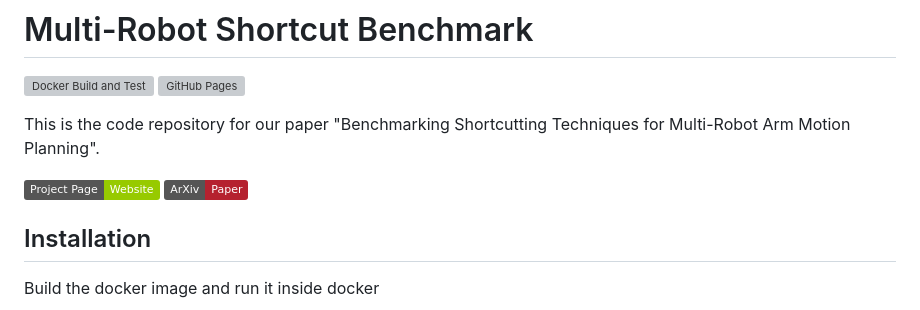
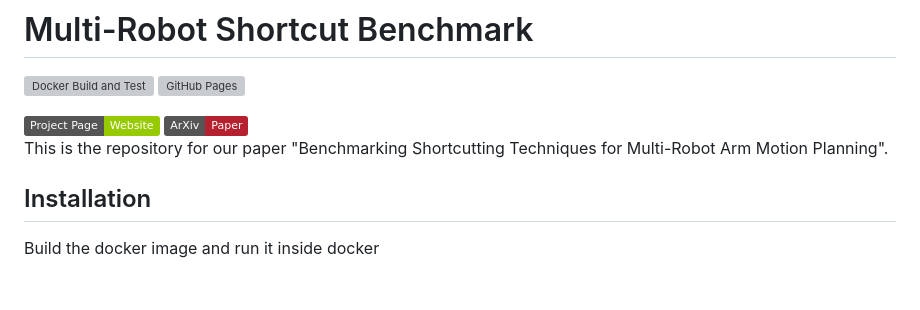
Before and after one commit to philip-huang/mr-shortcut, a Markdown page: README.md, the part around the change printed below. Drawn GitHub-style; badges without logos; blank space fills up the shorter version; grey boxes are pictures that could not be loaded.

```diff
--- a/README.md
+++ b/README.md
@@ -3,6 +3,4 @@
 [![Docker Build and Test](https://github.com/philip-huang/mr-shortcut/workflows/Docker%20Build%20and%20Test/badge.svg)](https://github.com/philip-huang/mr-shortcut/actions)
 [![GitHub Pages](https://github.com/philip-huang/mr-shortcut/workflows/Deploy%20Jekyll%20with%20GitHub%20Pages%20dependencies%20preinstalled/badge.svg)](https://github.com/philip-huang/mr-shortcut/actions)
 
-This is the code repository for our paper "Benchmarking Shortcutting Techniques for Multi-Robot Arm Motion Planning".
-
 <div>
@@ -10,5 +8,7 @@ This is the code repository for our paper "Benchmarking Shortcutting Techniques
 <a href="https://arxiv.org/abs/2508.05027" target="_blank"><img src=https://img.shields.io/badge/ArXiv-Paper-b5212f.svg?logo=arxiv alt="ArXiv" height=22px></a>
 </div>
+
+This is the repository for our paper "Benchmarking Shortcutting Techniques for Multi-Robot Arm Motion Planning".
 
 ## Installation
 Build the docker image and run it inside docker
```
Also changed, not shown: other parts of README.md (+1 -1 lines).
